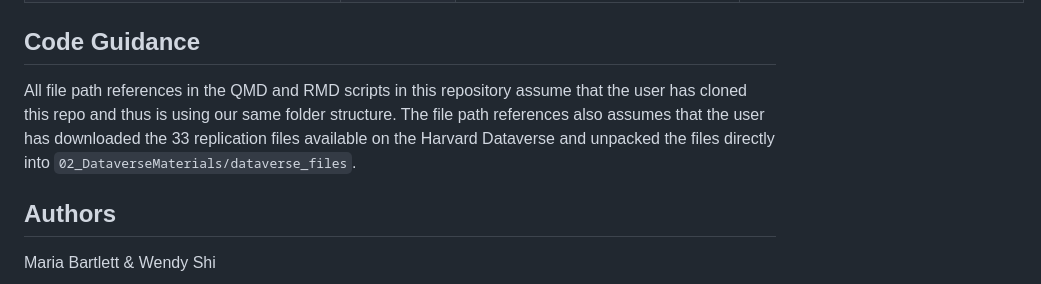
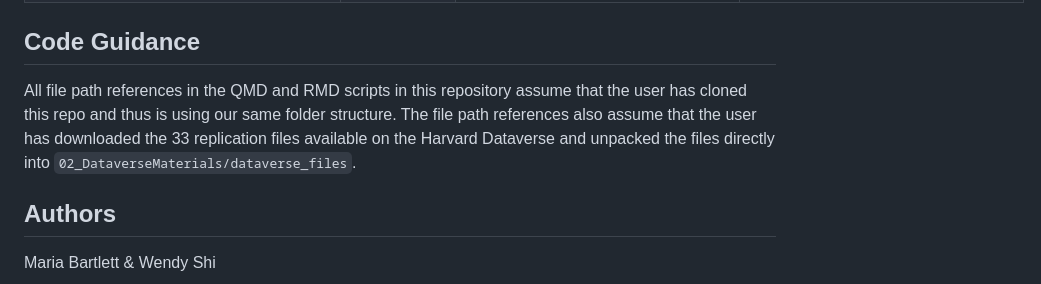
Before and after one commit to mariabartlett/comp-ling-spring-2025-replication-1, a Markdown page: README.md, the part around the change. GitHub-like rendering.

Commit message:
docs: fix typo

```diff
--- a/README.md
+++ b/README.md
@@ -83,7 +83,7 @@ Benoit, Munger, and Spirling (2019) have two main goals in their paper:
 
 ## Code Guidance
 
-All file path references in the QMD and RMD scripts in this repository assume that the user has cloned this repo and thus is using our same folder structure. The file path references also assumes that the user has downloaded the 33 replication files available on the Harvard Dataverse and unpacked the files directly into `02_DataverseMaterials/dataverse_files`.
+All file path references in the QMD and RMD scripts in this repository assume that the user has cloned this repo and thus is using our same folder structure. The file path references also assume that the user has downloaded the 33 replication files available on the Harvard Dataverse and unpacked the files directly into `02_DataverseMaterials/dataverse_files`.
 
 ## Authors
 
```
